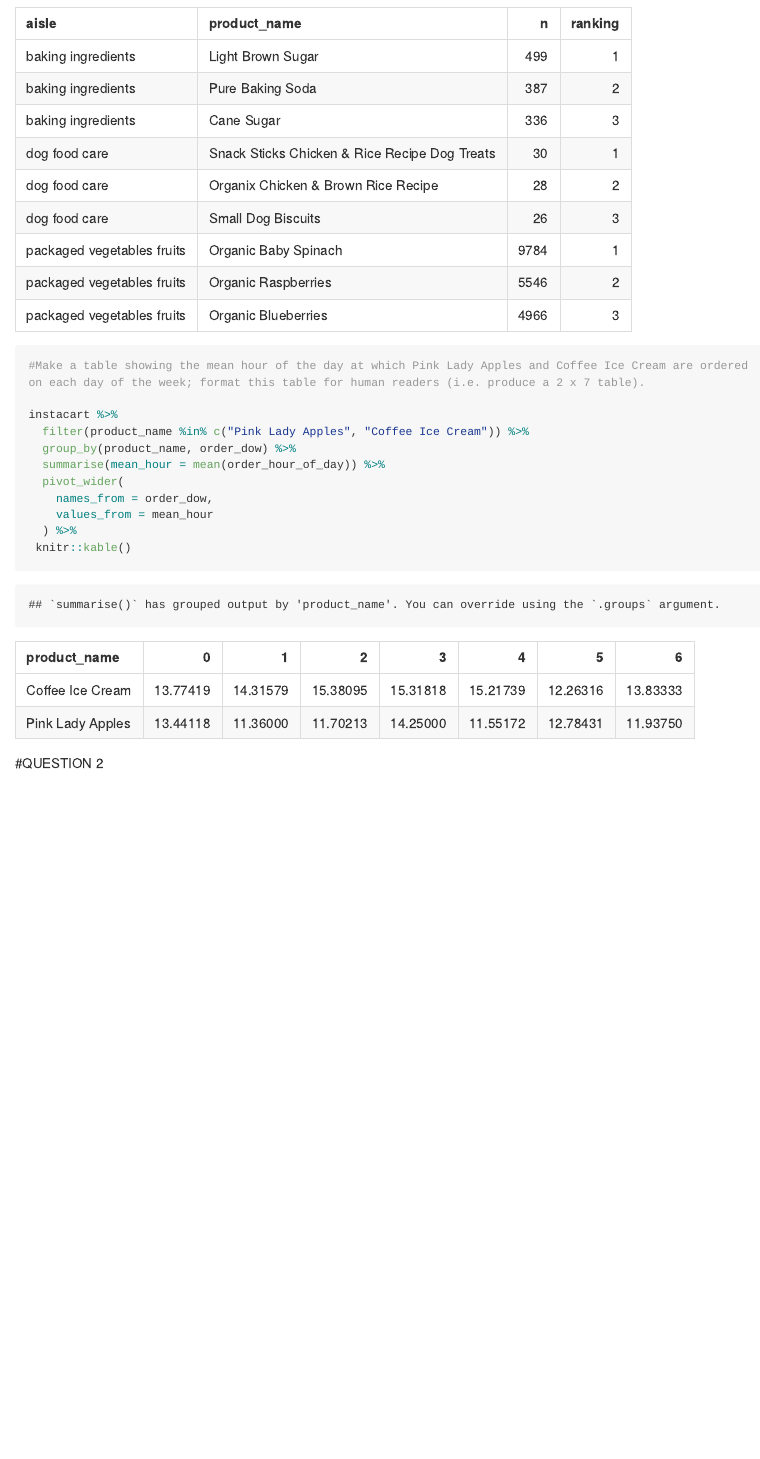
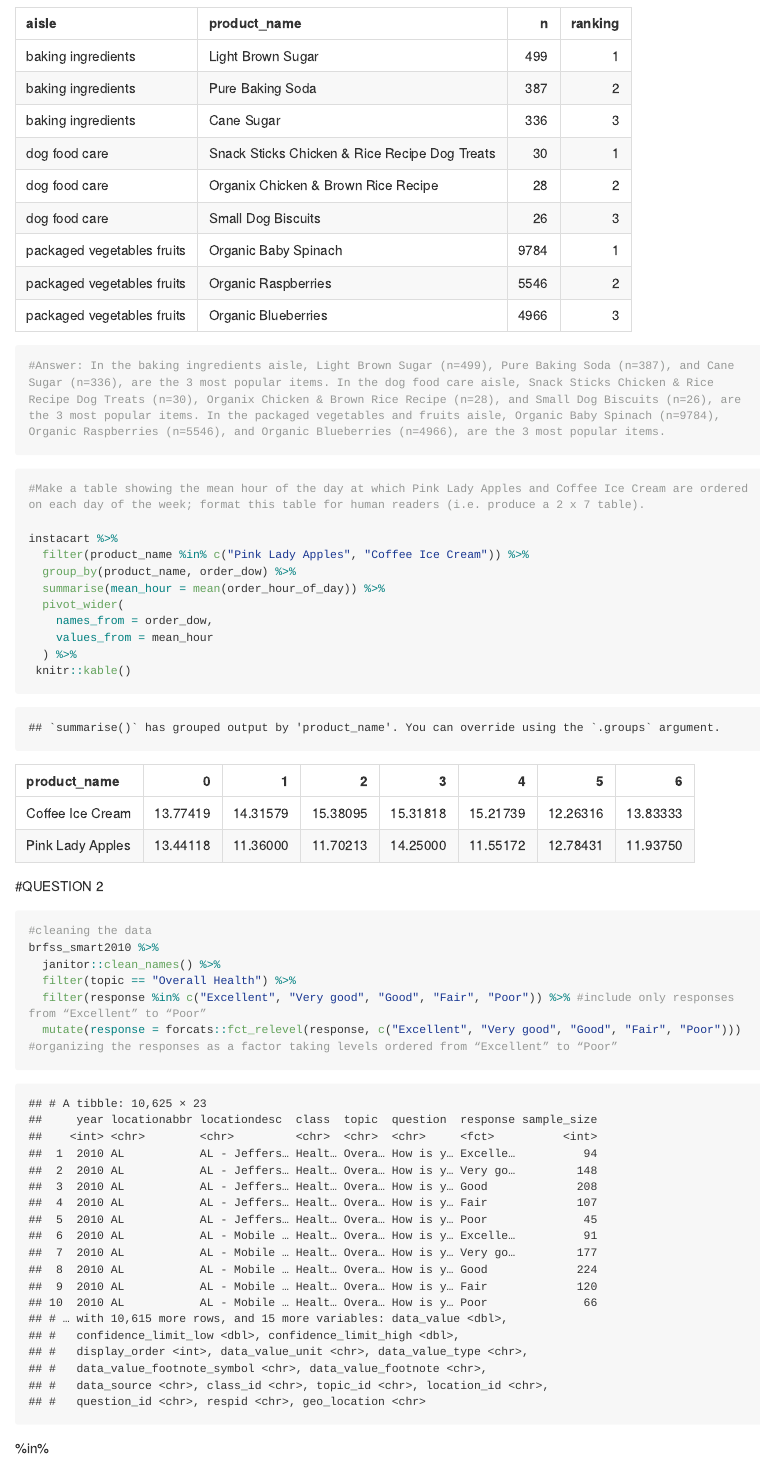
Before and after one commit to jfordjuoh/P8105_HW3_jf3354, an R Markdown document (JF_HW3.Rmd): the page in a window 1100 px wide, from 4020 px down before the commit and from 3860 px down after it, so that both start at the same text. The pictures show the output file JF_HW3.md that the author committed with the source, drawn offline in the style of GitHub; long lines of code are wrapped.

Commit message:
I finished the data cleaning for Q2.
"Categorical variables will be ordered alphabetically; factors will follow the specified order level that underlies the variable labels. You can change the order level of a factor variable to your specified preference using forcats::fct_relevel or according to the value of another variable using forcats::fct_reorder." Visualization part 2 under data manipulation

Remember that %in% checks whether or not the object is contained in the other object.  == is a logical operator that checks for identity properties.

````diff
--- a/JF_HW3.Rmd
+++ b/JF_HW3.Rmd
@@ -72,3 +73,4 @@ instacart %>%
+#Answer: In the baking ingredients aisle, Light Brown Sugar (n=499), Pure Baking Soda (n=387), and Cane Sugar (n=336), are the 3 most popular items. In the dog food care aisle, Snack Sticks Chicken & Rice Recipe Dog Treats (n=30), Organix Chicken & Brown Rice Recipe (n=28), and Small Dog Biscuits (n=26), are the 3 most popular items. In the packaged vegetables and fruits aisle, Organic Baby Spinach (n=9784), Organic Raspberries (n=5546), and Organic Blueberries (n=4966), are the 3 most popular items.
 ```
 
 ```{r}
@@ -87,3 +89,14 @@ instacart %>%
 
 
 #QUESTION 2
+```{r}
+#cleaning the data
+brfss_smart2010 %>%
+  janitor::clean_names() %>%
+  filter(topic == "Overall Health") %>%
+  filter(response %in% c("Excellent", "Very good", "Good", "Fair", "Poor")) %>% #include only responses from “Excellent” to “Poor”
+  mutate(response = forcats::fct_relevel(response, c("Excellent", "Very good", "Good", "Fair", "Poor"))) #organizing the responses as a factor taking levels ordered from “Excellent” to “Poor”
+
+```
+
+ %in%
````
Also changed, not shown: JF_HW3.md, JF_HW3.Rmd (11 more changed lines).
